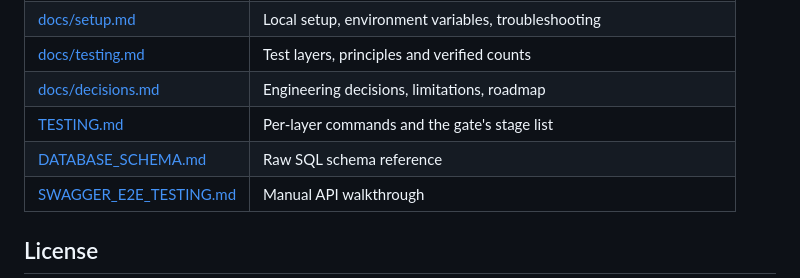
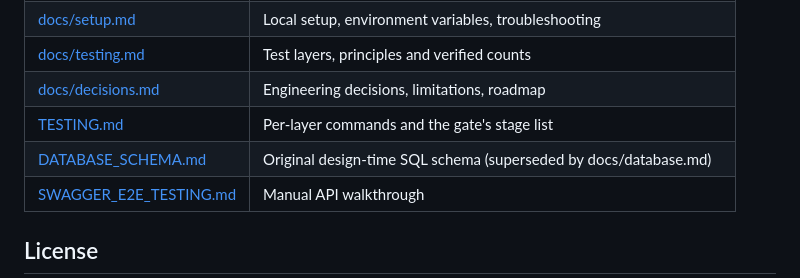
Before and after one commit to Tayebbb/TurfChai, a Markdown page: README.md, the part around the change. GitHub-like rendering.

```diff
--- a/README.md
+++ b/README.md
@@ -277,7 +277,7 @@ Decisions, trade-offs and roadmap: **[docs/decisions.md](docs/decisions.md)**
 | [docs/testing.md](docs/testing.md)               | Test layers, principles and verified counts                          |
 | [docs/decisions.md](docs/decisions.md)           | Engineering decisions, limitations, roadmap                          |
 | [TESTING.md](TESTING.md)                         | Per-layer commands and the gate's stage list                         |
-| [DATABASE_SCHEMA.md](DATABASE_SCHEMA.md)         | Raw SQL schema reference                                             |
+| [DATABASE_SCHEMA.md](DATABASE_SCHEMA.md)         | Original design-time SQL schema (superseded by docs/database.md)     |
 | [SWAGGER_E2E_TESTING.md](SWAGGER_E2E_TESTING.md) | Manual API walkthrough                                               |
 
 ## License
```
Also changed, not shown: DATABASE_SCHEMA.md (+15 -2 lines).
